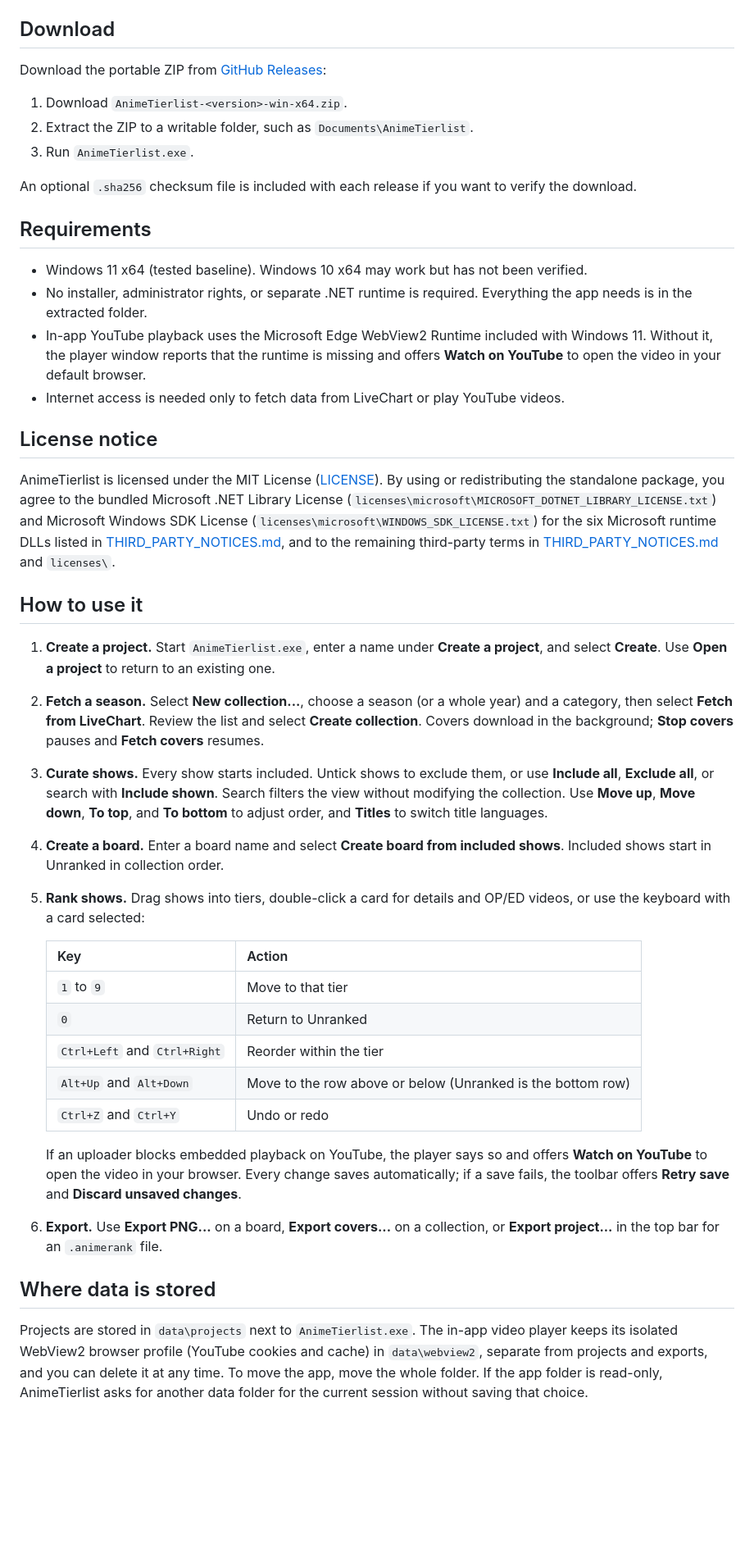
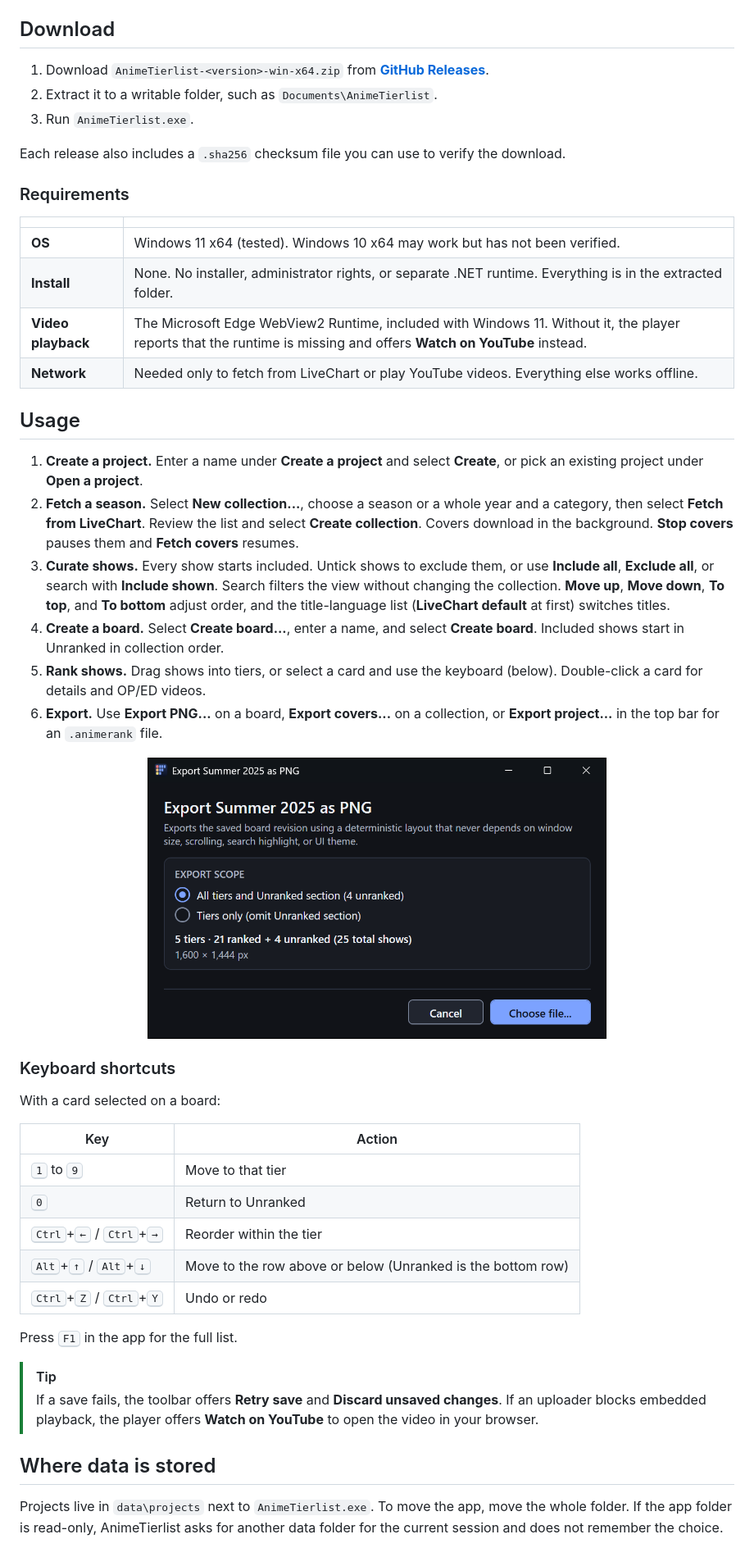
Before and after one commit to Gawron253/AnimeTierlist, a Markdown page: README.md, the part around one of its changes. Shown at 82% size. Rendered like a GitHub page; pictures changed too: docs/images/export-png.png (added); blank space fills up the shorter version.

```diff
--- a/README.md
+++ b/README.md
@@ -17,45 +46,52 @@ Projects are stored locally in SQLite. Once a season is fetched, opening, editin
 
 ## Download
 
-Download the portable ZIP from [GitHub Releases](https://github.com/Gawron253/AnimeTierlist/releases):
-
-1. Download `AnimeTierlist-<version>-win-x64.zip`.
-2. Extract the ZIP to a writable folder, such as `Documents\AnimeTierlist`.
+1. Download `AnimeTierlist-<version>-win-x64.zip` from [**GitHub Releases**](https://github.com/Gawron253/AnimeTierlist/releases).
+2. Extract it to a writable folder, such as `Documents\AnimeTierlist`.
 3. Run `AnimeTierlist.exe`.
 
-An optional `.sha256` checksum file is included with each release if you want to verify the download.
+Each release also includes a `.sha256` checksum file you can use to verify the download.
 
-## Requirements
+### Requirements
 
-- Windows 11 x64 (tested baseline). Windows 10 x64 may work but has not been verified.
-- No installer, administrator rights, or separate .NET runtime is required. Everything the app needs is in the extracted folder.
-- In-app YouTube playback uses the Microsoft Edge WebView2 Runtime included with Windows 11. Without it, the player window reports that the runtime is missing and offers **Watch on YouTube** to open the video in your default browser.
-- Internet access is needed only to fetch data from LiveChart or play YouTube videos.
+| | |
+| --- | --- |
+| **OS** | Windows 11 x64 (tested). Windows 10 x64 may work but has not been verified. |
+| **Install** | None. No installer, administrator rights, or separate .NET runtime. Everything is in the extracted folder. |
+| **Video playback** | The Microsoft Edge WebView2 Runtime, included with Windows 11. Without it, the player reports that the runtime is missing and offers **Watch on YouTube** instead. |
+| **Network** | Needed only to fetch from LiveChart or play YouTube videos. Everything else works offline. |
 
-## License notice
+## Usage
 
-AnimeTierlist is licensed under the MIT License ([LICENSE](LICENSE)). By using or redistributing the standalone package, you agree to the bundled Microsoft .NET Library License (`licenses\microsoft\MICROSOFT_DOTNET_LIBRARY_LICENSE.txt`) and Microsoft Windows SDK License (`licenses\microsoft\WINDOWS_SDK_LICENSE.txt`) for the six Microsoft runtime DLLs listed in [THIRD_PARTY_NOTICES.md](THIRD_PARTY_NOTICES.md), and to the remaining third-party terms in [THIRD_PARTY_NOTICES.md](THIRD_PARTY_NOTICES.md) and `licenses\`.
+1. **Create a project.** Enter a name under **Create a project** and select **Create**, or pick an existing project under **Open a project**.
+2. **Fetch a season.** Select **New collection...**, choose a season or a whole year and a category, then select **Fetch from LiveChart**. Review the list and select **Create collection**. Covers download in the background. **Stop covers** pauses them and **Fetch covers** resumes.
+3. **Curate shows.** Every show starts included. Untick shows to exclude them, or use **Include all**, **Exclude all**, or search with **Include shown**. Search filters the view without changing the collection. **Move up**, **Move down**, **To top**, and **To bottom** adjust order, and the title-language list (**LiveChart default** at first) switches titles.
+4. **Create a board.** Select **Create board...**, enter a name, and select **Create board**. Included shows start in Unranked in collection order.
+5. **Rank shows.** Drag shows into tiers, or select a card and use the keyboard (below). Double-click a card for details and OP/ED videos.
+6. **Export.** Use **Export PNG...** on a board, **Export covers...** on a collection, or **Export project...** in the top bar for an `.animerank` file.
 
-## How to use it
+<p align="center">
+  <img src="docs/images/export-png.png" alt="The Export PNG dialog with a choice between all tiers and Unranked, or tiers only, and the resulting image size" width="560">
+</p>
 
-1. **Create a project.** Start `AnimeTierlist.exe`, enter a name under **Create a project**, and select **Create**. Use **Open a project** to return to an existing one.
-2. **Fetch a season.** Select **New collection...**, choose a season (or a whole year) and a category, then select **Fetch from LiveChart**. Review the list and select **Create collection**. Covers download in the background; **Stop covers** pauses and **Fetch covers** resumes.
-3. **Curate shows.** Every show starts included. Untick shows to exclude them, or use **Include all**, **Exclude all**, or search with **Include shown**. Search filters the view without modifying the collection. Use **Move up**, **Move down**, **To top**, and **To bottom** to adjust order, and **Titles** to switch title languages.
-4. **Create a board.** Enter a board name and select **Create board from included shows**. Included shows start in Unranked in collection order.
-5. **Rank shows.** Drag shows into tiers, double-click a card for details and OP/ED videos, or use the keyboard with a card selected:
+### Keyboard shortcuts
 
-   | Key | Action |
-   | --- | --- |
-   | `1` to `9` | Move to that tier |
-   | `0` | Return to Unranked |
-   | `Ctrl+Left` and `Ctrl+Right` | Reorder within the tier |
-   | `Alt+Up` and `Alt+Down` | Move to the row above or below (Unranked is the bottom row) |
-   | `Ctrl+Z` and `Ctrl+Y` | Undo or redo |
+With a card selected on a board:
 
-   If an uploader blocks embedded playback on YouTube, the player says so and offers **Watch on YouTube** to open the video in your browser. Every change saves automatically; if a save fails, the toolbar offers **Retry save** and **Discard unsaved changes**.
-6. **Export.** Use **Export PNG...** on a board, **Export covers...** on a collection, or **Export project...** in the top bar for an `.animerank` file.
+| Key | Action |
+| --- | --- |
+| <kbd>1</kbd> to <kbd>9</kbd> | Move to that tier |
+| <kbd>0</kbd> | Return to Unranked |
+| <kbd>Ctrl</kbd>+<kbd>←</kbd> / <kbd>Ctrl</kbd>+<kbd>→</kbd> | Reorder within the tier |
+| <kbd>Alt</kbd>+<kbd>↑</kbd> / <kbd>Alt</kbd>+<kbd>↓</kbd> | Move to the row above or below (Unranked is the bottom row) |
+| <kbd>Ctrl</kbd>+<kbd>Z</kbd> / <kbd>Ctrl</kbd>+<kbd>Y</kbd> | Undo or redo |
+
+Press <kbd>F1</kbd> in the app for the full list.
+
+> [!TIP]
+> If a save fails, the toolbar offers **Retry save** and **Discard unsaved changes**. If an uploader blocks embedded playback, the player offers **Watch on YouTube** to open the video in your browser.
 
 ## Where data is stored
 
-Projects are stored in `data\projects` next to `AnimeTierlist.exe`. The in-app video player keeps its isolated WebView2 browser profile (YouTube cookies and cache) in `data\webview2`, separate from projects and exports, and you can delete it at any time. To move the app, move the whole folder. If the app folder is read-only, AnimeTierlist asks for another data folder for the current session without saving that choice.
+Projects live in `data\projects` next to `AnimeTierlist.exe`. To move the app, move the whole folder. If the app folder is read-only, AnimeTierlist asks for another data folder for the current session and does not remember the choice.
 
```
Also changed, not shown: other parts of README.md (+78 -22 lines), docs/images/board.png (added), docs/images/collection.png (added), docs/images/icon.png (added), docs/images/projects.png (added).
